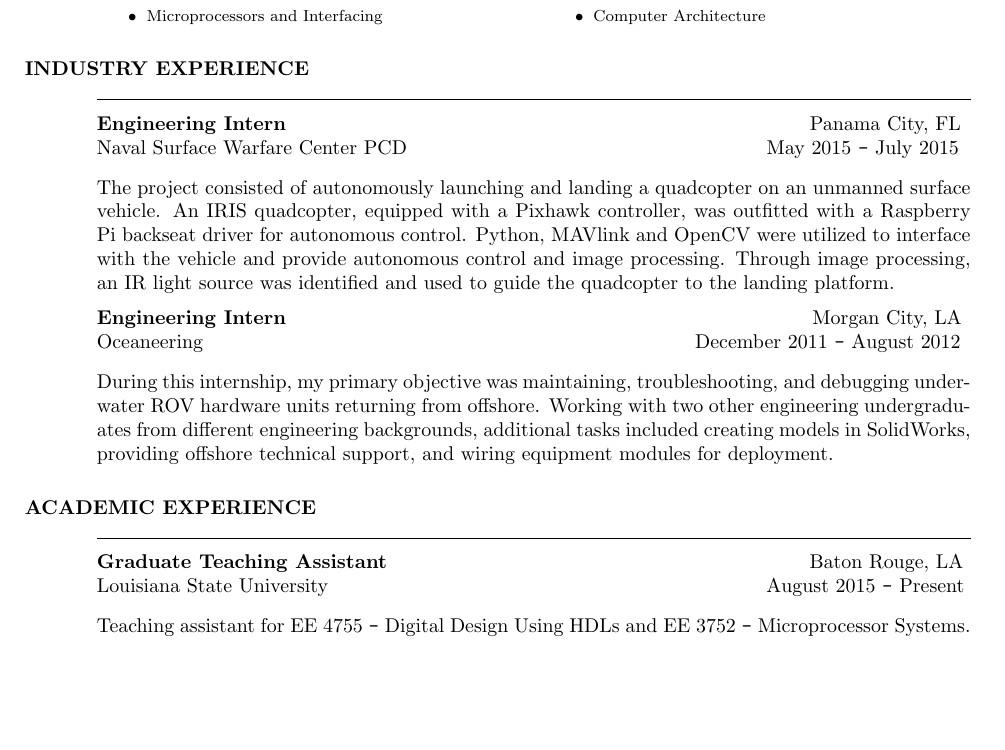
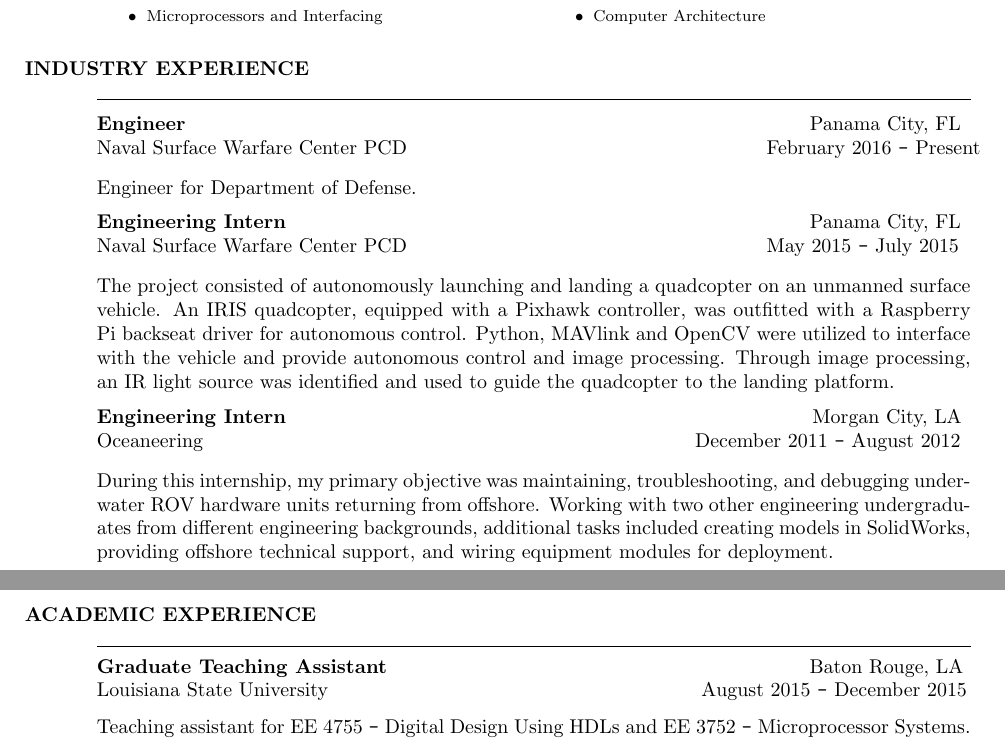
Before and after one commit to nintendo9713/Resume-LaTeX, a LaTeX CV (Ardonne_Resume.tex): part of page 1 of 3 before the commit and two parts of pages 1 and 2 of 4 after it, the two joined at a grey line, cut so that both start at the same text, the shorter picture padded with empty space. The pictures show the PDF file Ardonne_Resume.pdf that the author committed with the source.

Commit message:
Graduated!
Updated to reflect.

```diff
--- a/Ardonne_Resume.tex
+++ b/Ardonne_Resume.tex
@@ -84,11 +84,17 @@
 	\vspace{-0.4in}
 	\begin{tabbing}
 		\hspace{4.652in}\= \kill % set up two tab positions
+		{\bf Engineer} \> \hspace{0.3in}Panama City, FL  \\
+		Naval Surface Warfare Center PCD \> February 2016 \texttt{-} Present
+	\end{tabbing}\vspace{-20pt}      % suppress blank line after tabbing
+	\vspace{8pt} Engineer for Department of Defense.
+	\vspace{-0.2in}\begin{tabbing}
+		\hspace{4.652in}\= \kill % set up two tab positions
 		{\bf Engineering Intern} \> \hspace{0.3in}Panama City, FL  \\
 		 Naval Surface Warfare Center PCD \> May 2015 \texttt{-} July 2015
 	\end{tabbing}\vspace{-20pt}      % suppress blank line after tabbing
 	\vspace{8pt}The project consisted of autonomously launching and landing a quadcopter on an unmanned surface vehicle. An IRIS quadcopter, equipped with a Pixhawk controller, was outfitted with a Raspberry Pi backseat driver for autonomous control. Python, MAVlink and OpenCV were utilized to interface with the vehicle and provide autonomous control and image processing. Through image processing, an IR light source was identified and used to guide the quadcopter to the landing platform.
-		\vspace{-0.2in}
+	\vspace{-0.2in}
 	\begin{tabbing}
 		\hspace{4.155in}\=  \kill % set up two tab positions
 		{\bf Engineering Intern} \> \hspace{0.815in}Morgan City, LA \\
@@ -103,7 +109,7 @@
 	\begin{tabbing}
 		\hspace{4.65in}\= \kill % set up two tab positions
 		{\bf Graduate Teaching Assistant} \> \hspace{0.3in}Baton Rouge, LA \\
-		Louisiana State University \> August 2015 \texttt{-} Present
+		Louisiana State University \hspace{2.5in} August 2015 \texttt{-} December 2015
 	\end{tabbing}\vspace{-20pt}
 	\vspace{8pt}Teaching assistant for EE 4755 \texttt{-} Digital Design Using HDLs and EE 3752 \texttt{-} Microprocessor Systems.
 	\vspace{-0.35in}
```
Also changed, not shown: Ardonne_Resume.pdf, Ardonne_Resume.tex (4 more changed lines).
